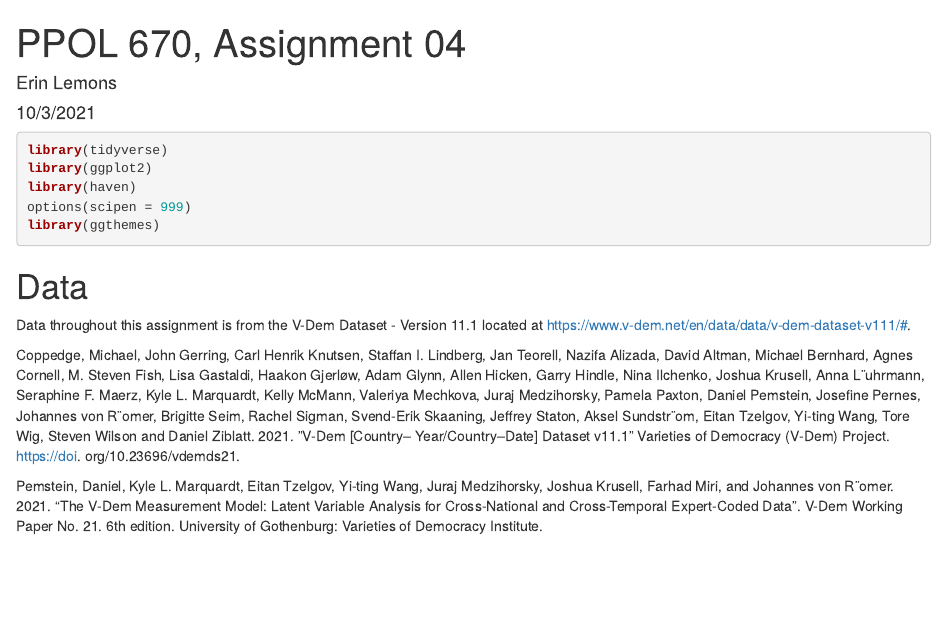
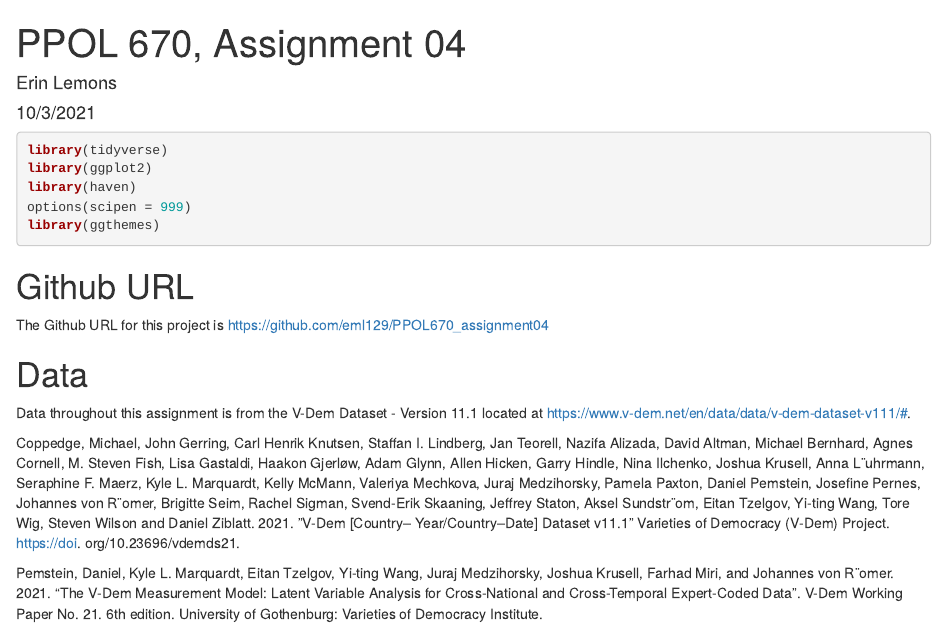
Before and after one commit to eml129/PPOL670_assignment04, an R Markdown document (assignment04_eml129.rmd): the page in a window 1100 px wide, from its top. Rendered offline with R 4.5, knitr and Pandoc, with nearby package versions; some code elsewhere in the file could not run offline.

Commit message:
updated rmd with github url

````diff
--- a/assignment04_eml129.rmd
+++ b/assignment04_eml129.rmd
@@ -35,6 +35,9 @@ library(haven)
 options(scipen = 999)
 library(ggthemes)
 ```
+
+# Github URL
+The Github URL for this project is https://github.com/eml129/PPOL670_assignment04
 
 # Data
 Data throughout this assignment is from the V-Dem Dataset - Version 11.1 located at https://www.v-dem.net/en/data/data/v-dem-dataset-v111/#.
````
